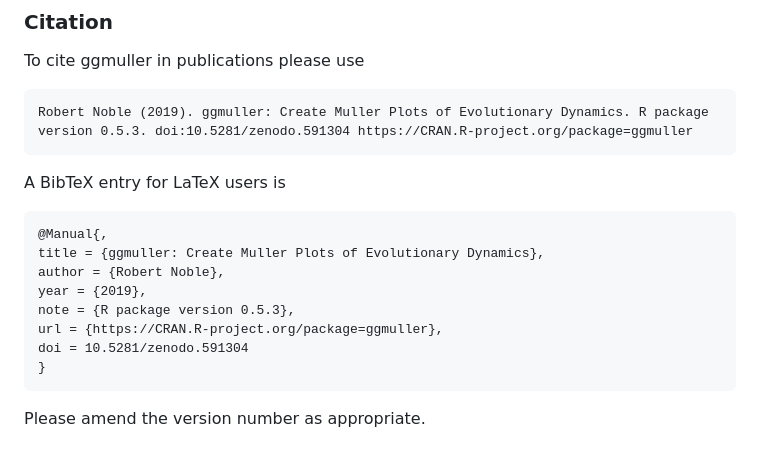
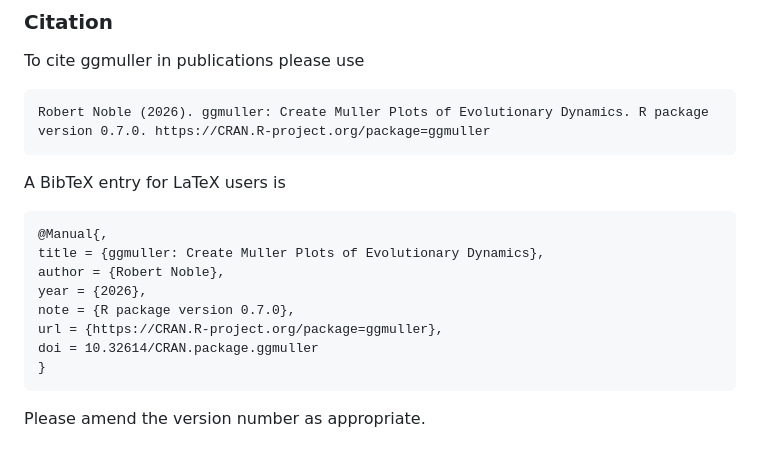
Before and after one commit to robjohnnoble/ggmuller, a Markdown page: README.md, the part around the change. Drawn GitHub-style.

Commit message:
Update citation

```diff
--- a/README.md
+++ b/README.md
@@ -83,17 +83,17 @@ An older, slightly different set of instructions can be found in a blog post on
 
 To cite ggmuller in publications please use
 
-    Robert Noble (2019). ggmuller: Create Muller Plots of Evolutionary Dynamics. R package version 0.5.3. doi:10.5281/zenodo.591304 https://CRAN.R-project.org/package=ggmuller
+    Robert Noble (2026). ggmuller: Create Muller Plots of Evolutionary Dynamics. R package version 0.7.0. https://CRAN.R-project.org/package=ggmuller
 
 A BibTeX entry for LaTeX users is
 
     @Manual{,
     title = {ggmuller: Create Muller Plots of Evolutionary Dynamics},
     author = {Robert Noble},
-    year = {2019},
-    note = {R package version 0.5.3},
+    year = {2026},
+    note = {R package version 0.7.0},
     url = {https://CRAN.R-project.org/package=ggmuller},
-    doi = 10.5281/zenodo.591304
+    doi = 10.32614/CRAN.package.ggmuller
     }
 
 Please amend the version number as appropriate.
```
